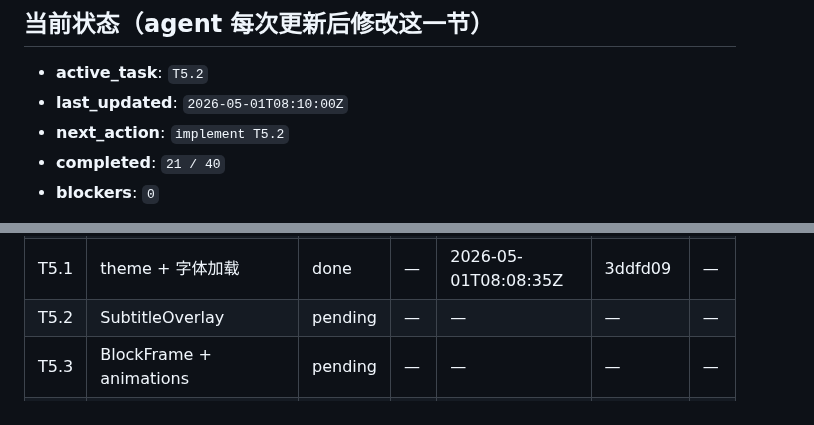
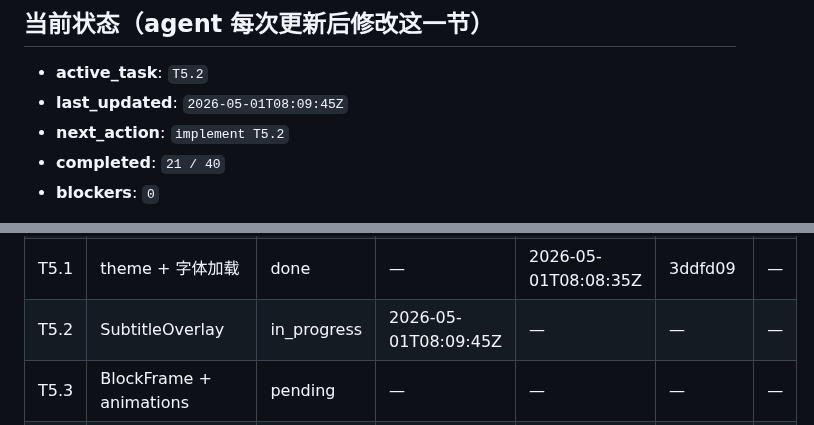
Before and after one commit to xslkim/AutoVideo, a Markdown page: PROGRESS.md, 2 parts joined by grey strips. Rendered like a GitHub page.

Commit message:
chore(T5.2): start

```diff
--- a/PROGRESS.md
+++ b/PROGRESS.md
@@ -7,7 +7,7 @@
 ## 当前状态（agent 每次更新后修改这一节）
 
 - **active_task**: `T5.2`
-- **last_updated**: `2026-05-01T08:10:00Z`
+- **last_updated**: `2026-05-01T08:09:45Z`
 - **next_action**: `implement T5.2`
 - **completed**: `21 / 40`
 - **blockers**: `0`
@@ -50,7 +50,7 @@
 | T4.4 | 验证（tsc + render smoke） | done | — | 2026-05-01T07:36:56Z | 48a7566 | — |
 | T4.5 | visuals 命令组装 | done | — | 2026-05-01T08:01:06Z | f445982 | — |
 | T5.1 | theme + 字体加载 | done | — | 2026-05-01T08:08:35Z | 3ddfd09 | — |
-| T5.2 | SubtitleOverlay | pending | — | — | — | — |
+| T5.2 | SubtitleOverlay | in_progress | 2026-05-01T08:09:45Z | — | — | — |
 | T5.3 | BlockFrame + animations | pending | — | — | — | — |
 | T5.4 | BlockComposition（render 用） | pending | — | — | — | — |
 | T6.1 | Root.tsx 生成器（render 模式） | pending | — | — | — | — |
```
